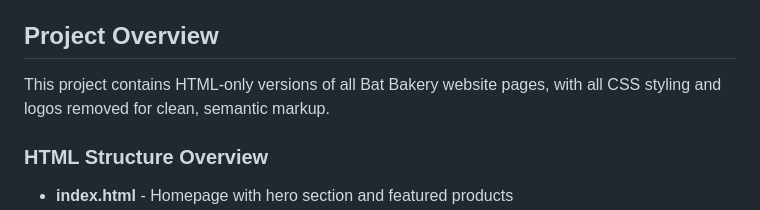
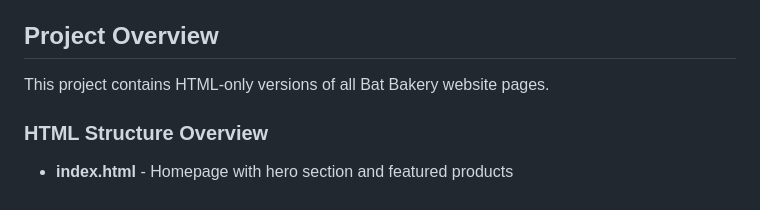
Before and after one commit to VCSTDN2024/wede5020-part-1-assignment-1-ttshiamo02, a Markdown page: readme.md, the part around the change. Drawn GitHub-style.

```diff
--- a/readme.md
+++ b/readme.md
@@ -4,7 +4,7 @@ A spooky-themed bakery website HTML structure for night owls, insomniacs, and de
 
 ## Project Overview
 
-This project contains HTML-only versions of all Bat Bakery website pages, with all CSS styling and logos removed for clean, semantic markup.
+This project contains HTML-only versions of all Bat Bakery website pages.
 
 ### HTML Structure Overview
 
```
